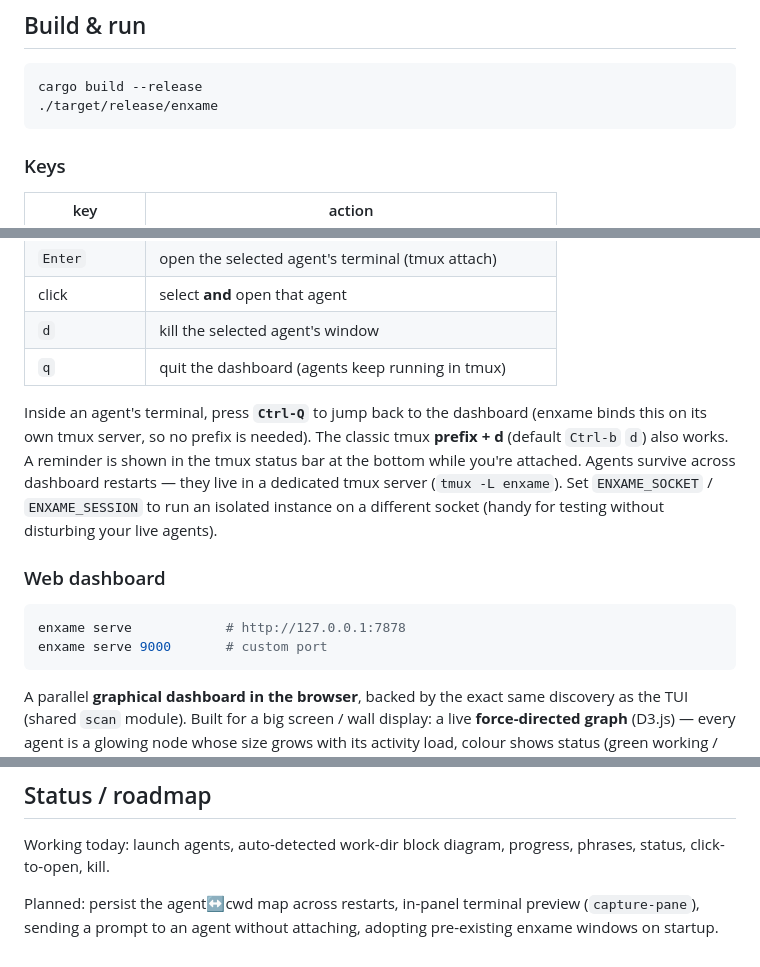
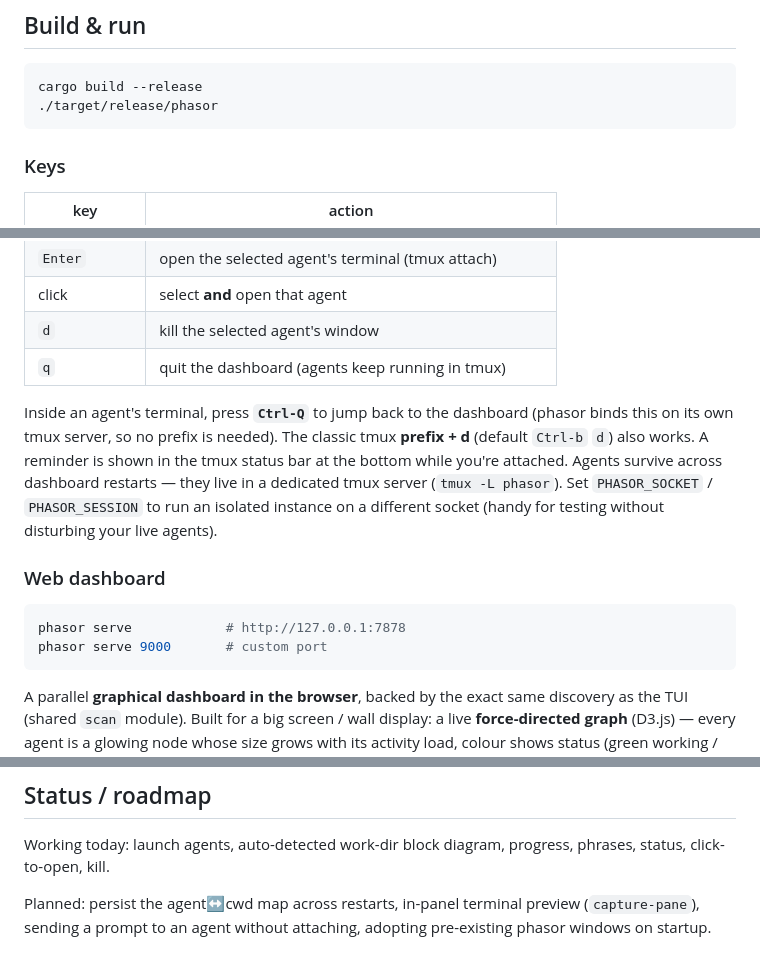
Before and after one commit to interpretica-io/phasor, a Markdown page: README.md, 3 parts joined by grey strips. Drawn GitHub-style.

````diff
--- a/README.md
+++ b/README.md
@@ -53,7 +53,7 @@ hue of that last answer, then settles back.
 
 ```sh
 cargo build --release
-./target/release/enxame
+./target/release/phasor
 ```
 
 ### Keys
@@ -69,19 +69,19 @@ cargo build --release
 | `q`        | quit the dashboard (agents keep running in tmux)    |
 
 Inside an agent's terminal, press **`Ctrl-Q`** to jump back to the dashboard
-(enxame binds this on its own tmux server, so no prefix is needed). The
+(phasor binds this on its own tmux server, so no prefix is needed). The
 classic tmux **prefix + d** (default `Ctrl-b` `d`) also works. A reminder is
 shown in the tmux status bar at the bottom while you're attached. Agents
 survive across dashboard restarts — they live in a dedicated tmux server
-(`tmux -L enxame`). Set `ENXAME_SOCKET` / `ENXAME_SESSION` to run an isolated
+(`tmux -L phasor`). Set `PHASOR_SOCKET` / `PHASOR_SESSION` to run an isolated
 instance on a different socket (handy for testing without disturbing your live
 agents).
 
 ### Web dashboard
 
 ```sh
-enxame serve            # http://127.0.0.1:7878
-enxame serve 9000       # custom port
+phasor serve            # http://127.0.0.1:7878
+phasor serve 9000       # custom port
 ```
 
 A parallel **graphical dashboard in the browser**, backed by the exact same
@@ -182,4 +182,4 @@ phrases, status, click-to-open, kill.
 
 Planned: persist the agent↔cwd map across restarts, in-panel terminal preview
 (`capture-pane`), sending a prompt to an agent without attaching, adopting
-pre-existing enxame windows on startup.
+pre-existing phasor windows on startup.
````
Also changed, not shown: other parts of README.md (+16 -16 lines).
